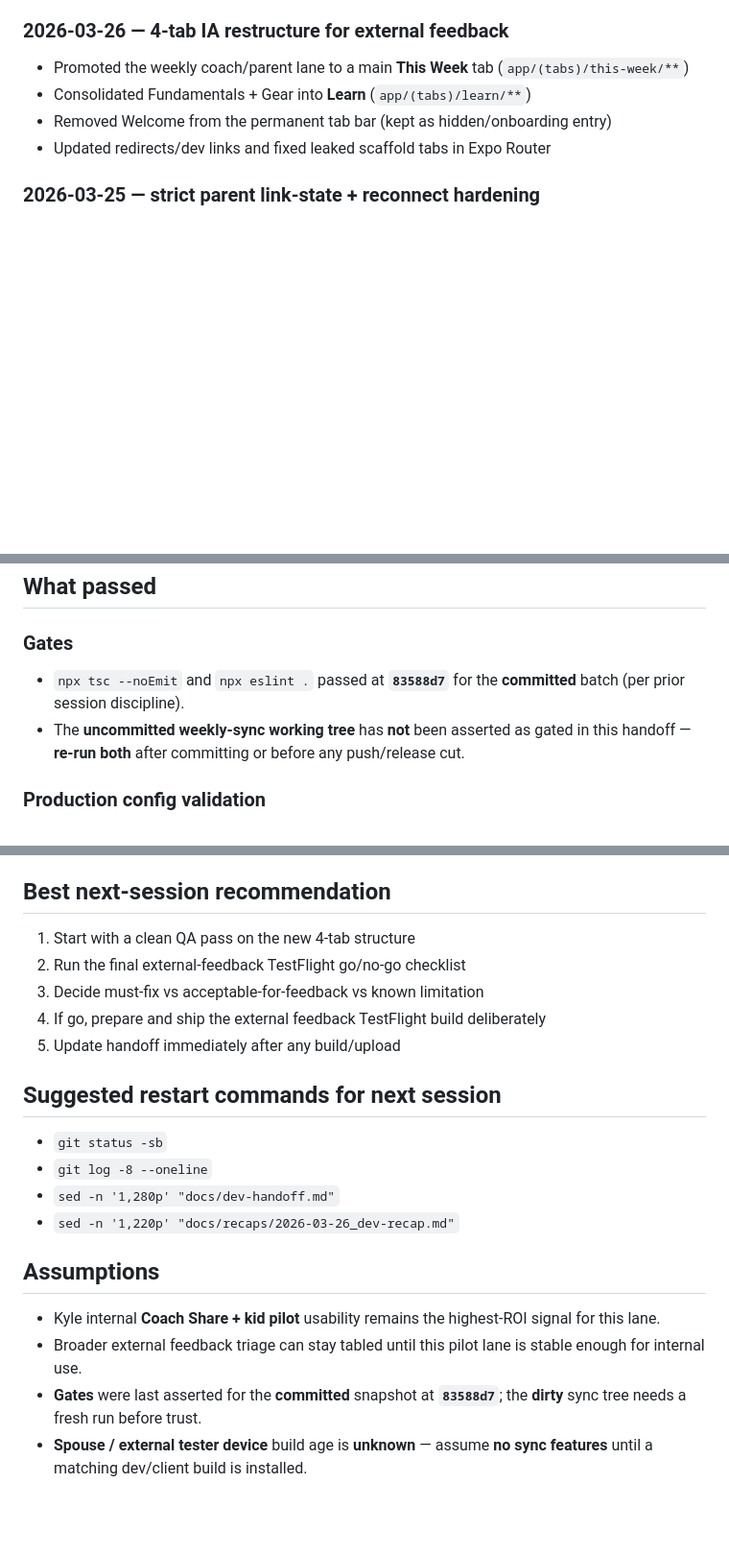
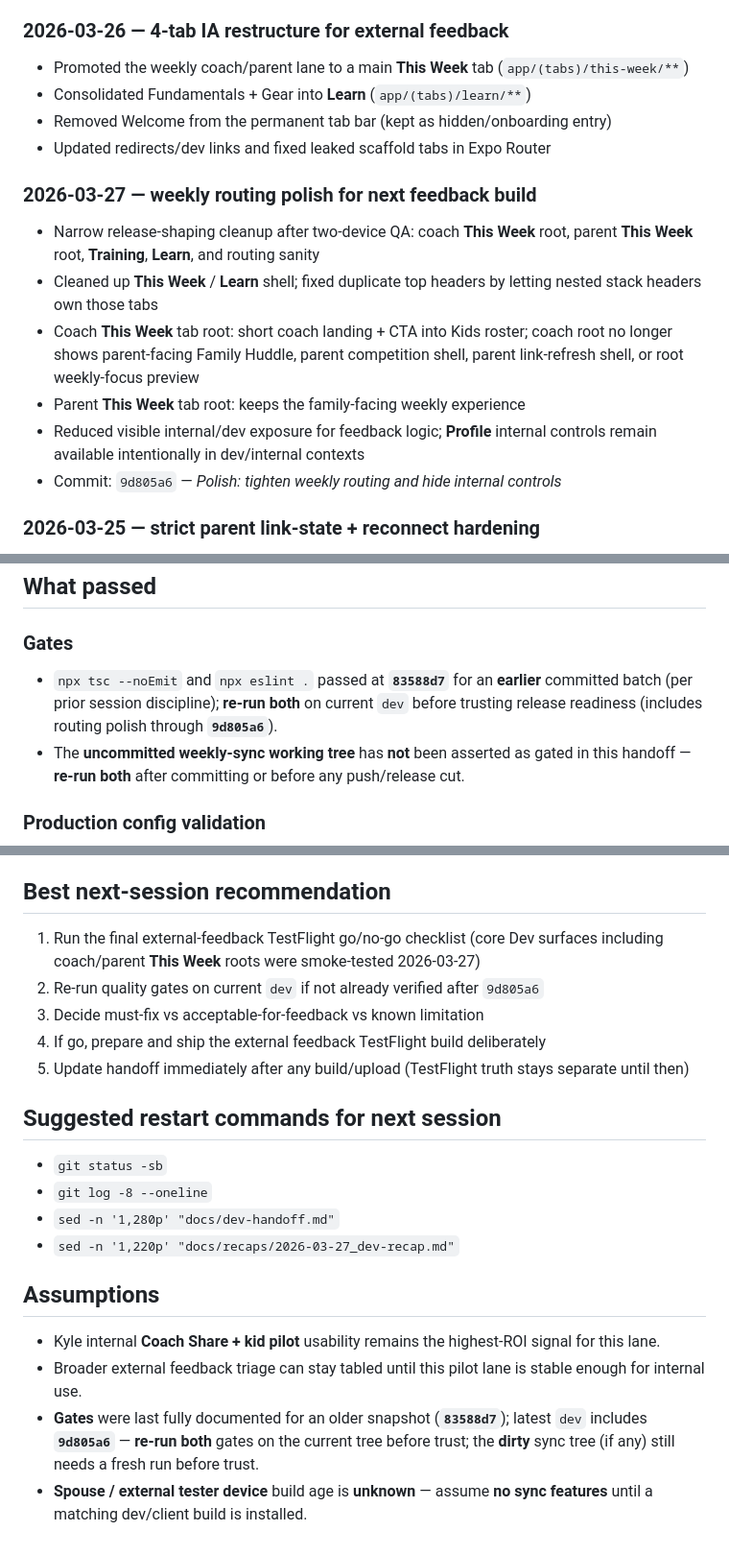
Before and after one commit to israelortizsoto-BJJ/bjj-tracker, a Markdown page: docs/dev-handoff.md, 3 parts joined by grey strips. Shown at 96% size. Drawn GitHub-style; blank space fills up the shorter version.

Commit message:
Docs: update handoff and recap for feedback build cleanup

```diff
--- a/docs/dev-handoff.md
+++ b/docs/dev-handoff.md
@@ -126,6 +129,14 @@ Continued **slice → device QA → fix**. **Family competition** and **househol
 - Consolidated Fundamentals + Gear into **Learn** (`app/(tabs)/learn/**`)
 - Removed Welcome from the permanent tab bar (kept as hidden/onboarding entry)
 - Updated redirects/dev links and fixed leaked scaffold tabs in Expo Router
+
+### 2026-03-27 — weekly routing polish for next feedback build
+- Narrow release-shaping cleanup after two-device QA: coach **This Week** root, parent **This Week** root, **Training**, **Learn**, and routing sanity
+- Cleaned up **This Week** / **Learn** shell; fixed duplicate top headers by letting nested stack headers own those tabs
+- Coach **This Week** tab root: short coach landing + CTA into Kids roster; coach root no longer shows parent-facing Family Huddle, parent competition shell, parent link-refresh shell, or root weekly-focus preview
+- Parent **This Week** tab root: keeps the family-facing weekly experience
+- Reduced visible internal/dev exposure for feedback logic; **Profile** internal controls remain available intentionally in dev/internal contexts
+- Commit: `9d805a6` — *Polish: tighten weekly routing and hide internal controls*
 
 ### 2026-03-25 — strict parent link-state + reconnect hardening
 - Added canonical invite-token normalization and shared coach-link binding helpers
@@ -252,7 +263,7 @@ Parent-first Coach Share hierarchy, coach pilot preview quality, **custom focus*
 ## What passed
 
 ### Gates
-- `npx tsc --noEmit` and `npx eslint .` passed at **`83588d7`** for the **committed** batch (per prior session discipline).
+- `npx tsc --noEmit` and `npx eslint .` passed at **`83588d7`** for an **earlier** committed batch (per prior session discipline); **re-run both** on current `dev` before trusting release readiness (includes routing polish through **`9d805a6`**).
 - The **uncommitted weekly-sync working tree** has **not** been asserted as gated in this handoff — **re-run both** after committing or before any push/release cut.
 
 ### Production config validation
@@ -333,20 +346,20 @@ Validated:
 - Black Belt testing should focus on comprehension and flow quality, not assume all cross-device data types sync
 
 ## Best next-session recommendation
-1. Start with a clean QA pass on the new 4-tab structure
-2. Run the final external-feedback TestFlight go/no-go checklist
+1. Run the final external-feedback TestFlight go/no-go checklist (core Dev surfaces including coach/parent **This Week** roots were smoke-tested 2026-03-27)
+2. Re-run quality gates on current `dev` if not already verified after `9d805a6`
 3. Decide must-fix vs acceptable-for-feedback vs known limitation
 4. If go, prepare and ship the external feedback TestFlight build deliberately
-5. Update handoff immediately after any build/upload
+5. Update handoff immediately after any build/upload (TestFlight truth stays separate until then)
 
 ## Suggested restart commands for next session
 - `git status -sb`
 - `git log -8 --oneline`
 - `sed -n '1,280p' "docs/dev-handoff.md"`
-- `sed -n '1,220p' "docs/recaps/2026-03-26_dev-recap.md"`
+- `sed -n '1,220p' "docs/recaps/2026-03-27_dev-recap.md"`
 
 ## Assumptions
 - Kyle internal **Coach Share + kid pilot** usability remains the highest-ROI signal for this lane.
 - Broader external feedback triage can stay tabled until this pilot lane is stable enough for internal use.
-- **Gates** were last asserted for the **committed** snapshot at **`83588d7`**; the **dirty** sync tree needs a fresh run before trust.
+- **Gates** were last fully documented for an older snapshot (**`83588d7`**); latest `dev` includes **`9d805a6`** — **re-run both** gates on the current tree before trust; the **dirty** sync tree (if any) still needs a fresh run before trust.
 - **Spouse / external tester device** build age is **unknown** — assume **no sync features** until a matching dev/client build is installed.
```
Also changed, not shown: other parts of docs/dev-handoff.md (+7 -2 lines), docs/project-core-files.md (+1 -1 lines), docs/recaps/2026-03-27_dev-recap.md (added, +31 -0 lines).
